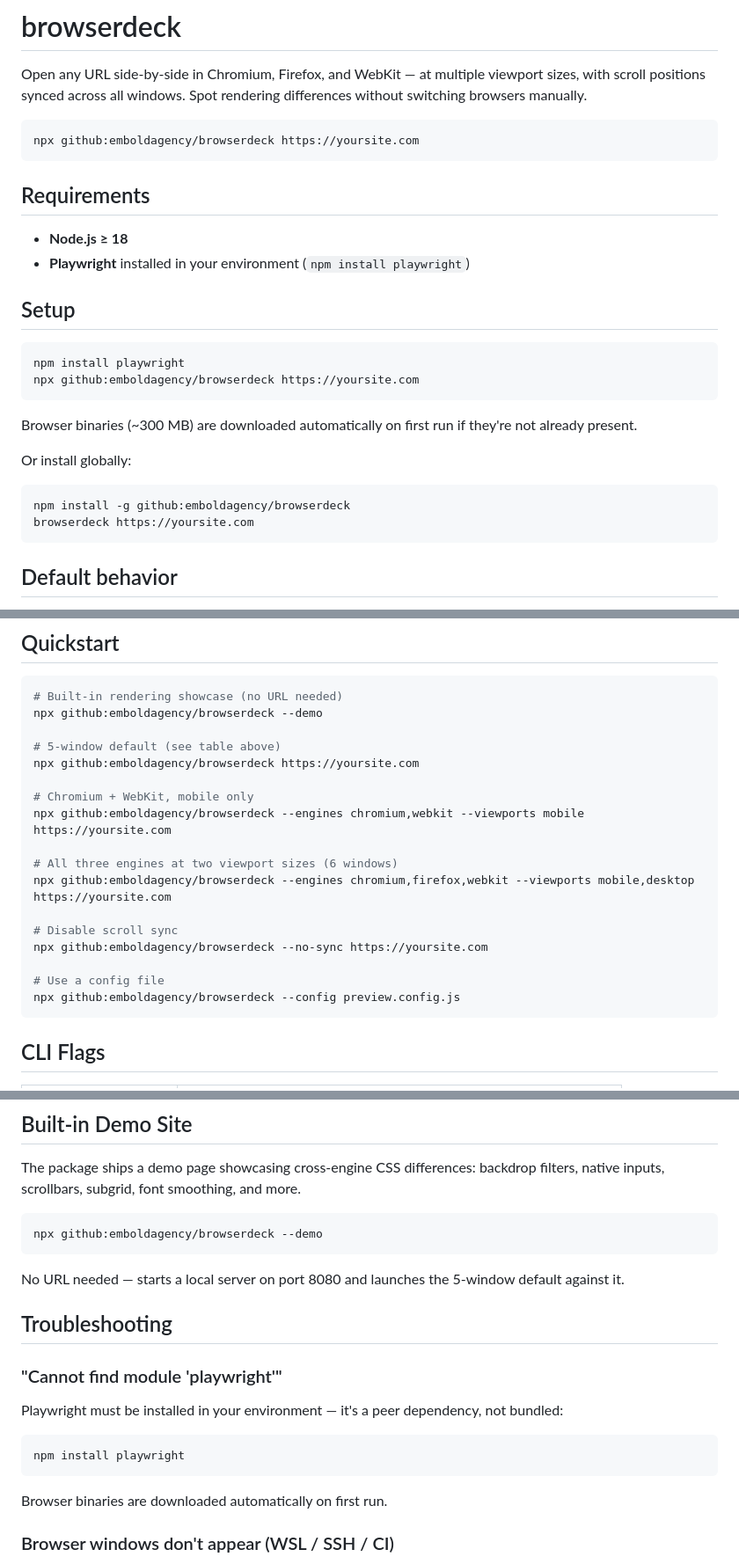
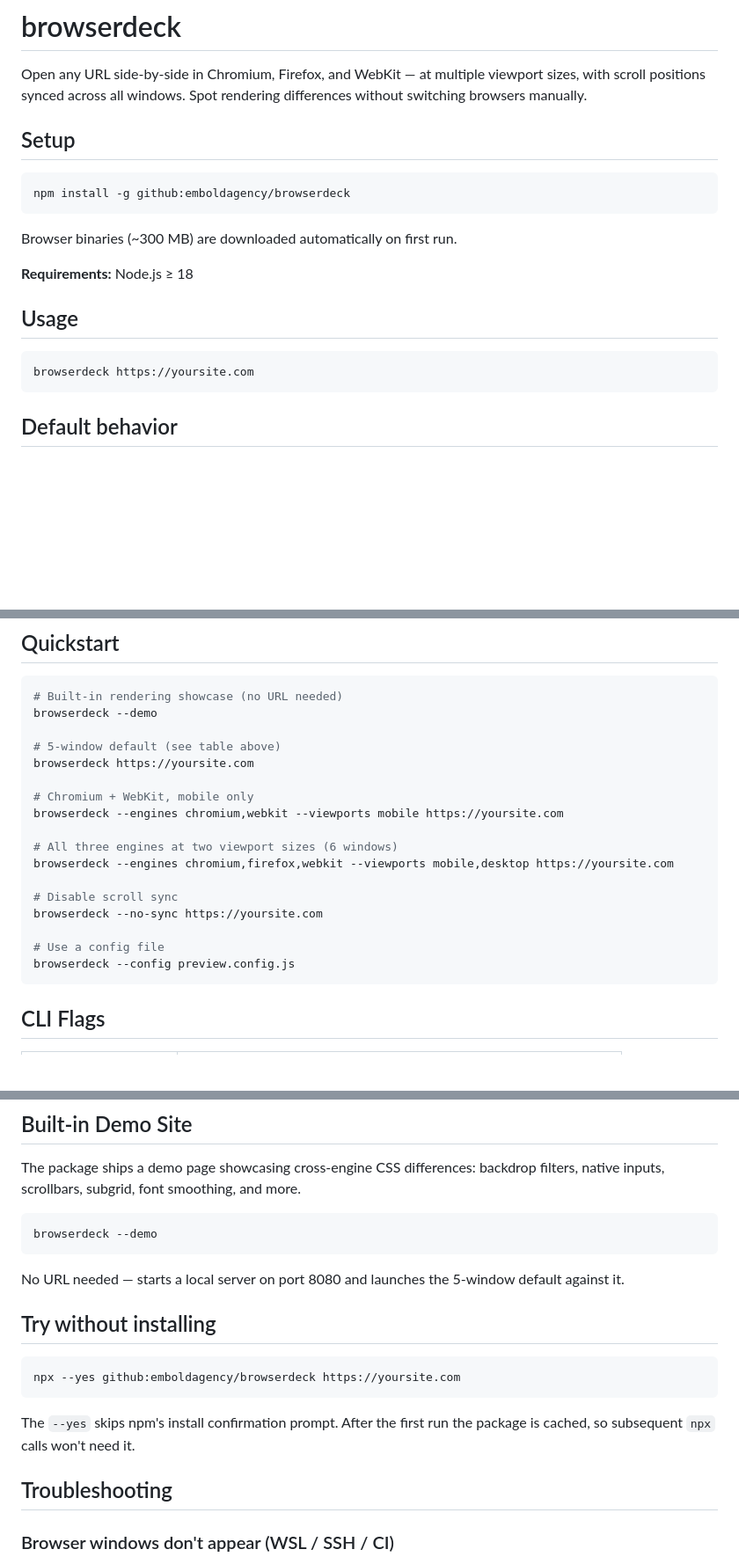
Before and after one commit to emboldagency/browserdeck, a Markdown page: README.md, 3 parts joined by grey strips. Shown at 88% size. Rendered like a GitHub page; blank space fills up the shorter version.

Commit message:
Restructure README around global install as primary workflow
Demotes npx one-liner to a "Try without installing" section with --yes
explained inline, removing it from all examples. Drops stale playwright
peer-dependency setup instructions now that it's a direct dependency.

Co-Authored-By: Claude Sonnet 4.6 <noreply@anthropic.com>

````diff
--- a/README.md
+++ b/README.md
@@ -2,28 +2,19 @@
 
 Open any URL side-by-side in Chromium, Firefox, and WebKit — at multiple viewport sizes, with scroll positions synced across all windows. Spot rendering differences without switching browsers manually.
 
-```bash
-npx github:emboldagency/browserdeck https://yoursite.com
-```
-
-## Requirements
-
-- **Node.js ≥ 18**
-- **Playwright** installed in your environment (`npm install playwright`)
-
 ## Setup
 
 ```bash
-npm install playwright
-npx github:emboldagency/browserdeck https://yoursite.com
+npm install -g github:emboldagency/browserdeck
 ```
 
-Browser binaries (~300 MB) are downloaded automatically on first run if they're not already present.
+Browser binaries (~300 MB) are downloaded automatically on first run.
 
-Or install globally:
+**Requirements:** Node.js ≥ 18
+
+## Usage
 
 ```bash
-npm install -g github:emboldagency/browserdeck
 browserdeck https://yoursite.com
 ```
 
@@ -45,22 +36,22 @@ Firefox mobile is excluded (negligible market share). Scroll any window — all
 
 ```bash
 # Built-in rendering showcase (no URL needed)
-npx github:emboldagency/browserdeck --demo
+browserdeck --demo
 
 # 5-window default (see table above)
-npx github:emboldagency/browserdeck https://yoursite.com
+browserdeck https://yoursite.com
 
 # Chromium + WebKit, mobile only
-npx github:emboldagency/browserdeck --engines chromium,webkit --viewports mobile https://yoursite.com
+browserdeck --engines chromium,webkit --viewports mobile https://yoursite.com
 
 # All three engines at two viewport sizes (6 windows)
-npx github:emboldagency/browserdeck --engines chromium,firefox,webkit --viewports mobile,desktop https://yoursite.com
+browserdeck --engines chromium,firefox,webkit --viewports mobile,desktop https://yoursite.com
 
 # Disable scroll sync
-npx github:emboldagency/browserdeck --no-sync https://yoursite.com
+browserdeck --no-sync https://yoursite.com
 
 # Use a config file
-npx github:emboldagency/browserdeck --config preview.config.js
+browserdeck --config preview.config.js
 ```
 
 ## CLI Flags
@@ -141,22 +132,20 @@ browserdeck --config preview.config.js
 The package ships a demo page showcasing cross-engine CSS differences: backdrop filters, native inputs, scrollbars, subgrid, font smoothing, and more.
 
 ```bash
-npx github:emboldagency/browserdeck --demo
+browserdeck --demo
 ```
 
 No URL needed — starts a local server on port 8080 and launches the 5-window default against it.
 
-## Troubleshooting
-
-### "Cannot find module 'playwright'"
-
-Playwright must be installed in your environment — it's a peer dependency, not bundled:
+## Try without installing
 
 ```bash
-npm install playwright
+npx --yes github:emboldagency/browserdeck https://yoursite.com
 ```
 
-Browser binaries are downloaded automatically on first run.
+The `--yes` skips npm's install confirmation prompt. After the first run the package is cached, so subsequent `npx` calls won't need it.
+
+## Troubleshooting
 
 ### Browser windows don't appear (WSL / SSH / CI)
 
````
